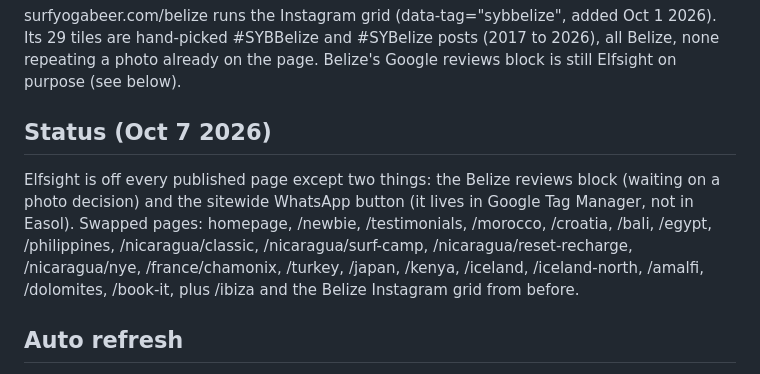
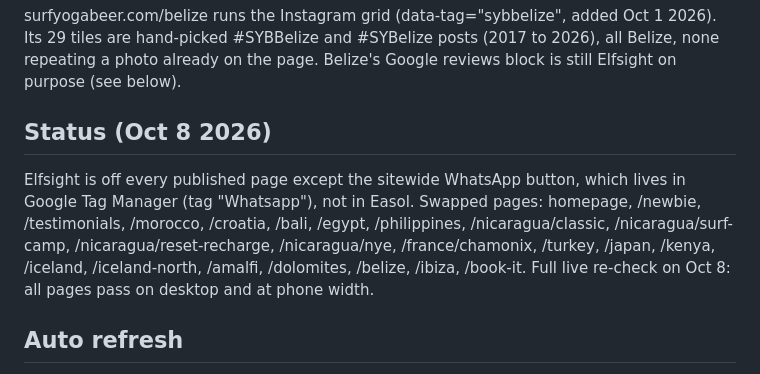
Before and after one commit to mantas-crypto/syb-widgets, a Markdown page: README.md, the part around the change. Drawn GitHub-style.

Commit message:
README: Oct 8 status
Co-Authored-By: Claude Opus 5.5 <noreply@anthropic.com>
Claude-Session: https://claude.ai/code/session_0192NZGFHrarrkJ5BFWYW9Q8

```diff
--- a/README.md
+++ b/README.md
@@ -37,13 +37,13 @@ surfyogabeer.com/ibiza (Ibiza-ly Does It, Aug 15-21 2028, waitlist only) is the
 
 surfyogabeer.com/belize runs the Instagram grid (data-tag="sybbelize", added Oct 1 2026). Its 29 tiles are hand-picked #SYBBelize and #SYBelize posts (2017 to 2026), all Belize, none repeating a photo already on the page. Belize's Google reviews block is still Elfsight on purpose (see below).
 
-## Status (Oct 7 2026)
+## Status (Oct 8 2026)
 
-Elfsight is off every published page except two things: the Belize reviews block (waiting on a photo decision) and the
-sitewide WhatsApp button (it lives in Google Tag Manager, not in Easol). Swapped pages: homepage, /newbie,
-/testimonials, /morocco, /croatia, /bali, /egypt, /philippines, /nicaragua/classic, /nicaragua/surf-camp,
-/nicaragua/reset-recharge, /nicaragua/nye, /france/chamonix, /turkey, /japan, /kenya, /iceland, /iceland-north,
-/amalfi, /dolomites, /book-it, plus /ibiza and the Belize Instagram grid from before.
+Elfsight is off every published page except the sitewide WhatsApp button, which lives in Google Tag Manager
+(tag "Whatsapp"), not in Easol. Swapped pages: homepage, /newbie, /testimonials, /morocco, /croatia, /bali, /egypt,
+/philippines, /nicaragua/classic, /nicaragua/surf-camp, /nicaragua/reset-recharge, /nicaragua/nye, /france/chamonix,
+/turkey, /japan, /kenya, /iceland, /iceland-north, /amalfi, /dolomites, /belize, /ibiza, /book-it.
+Full live re-check on Oct 8: all pages pass on desktop and at phone width.
 
 ## Auto refresh
 
```
